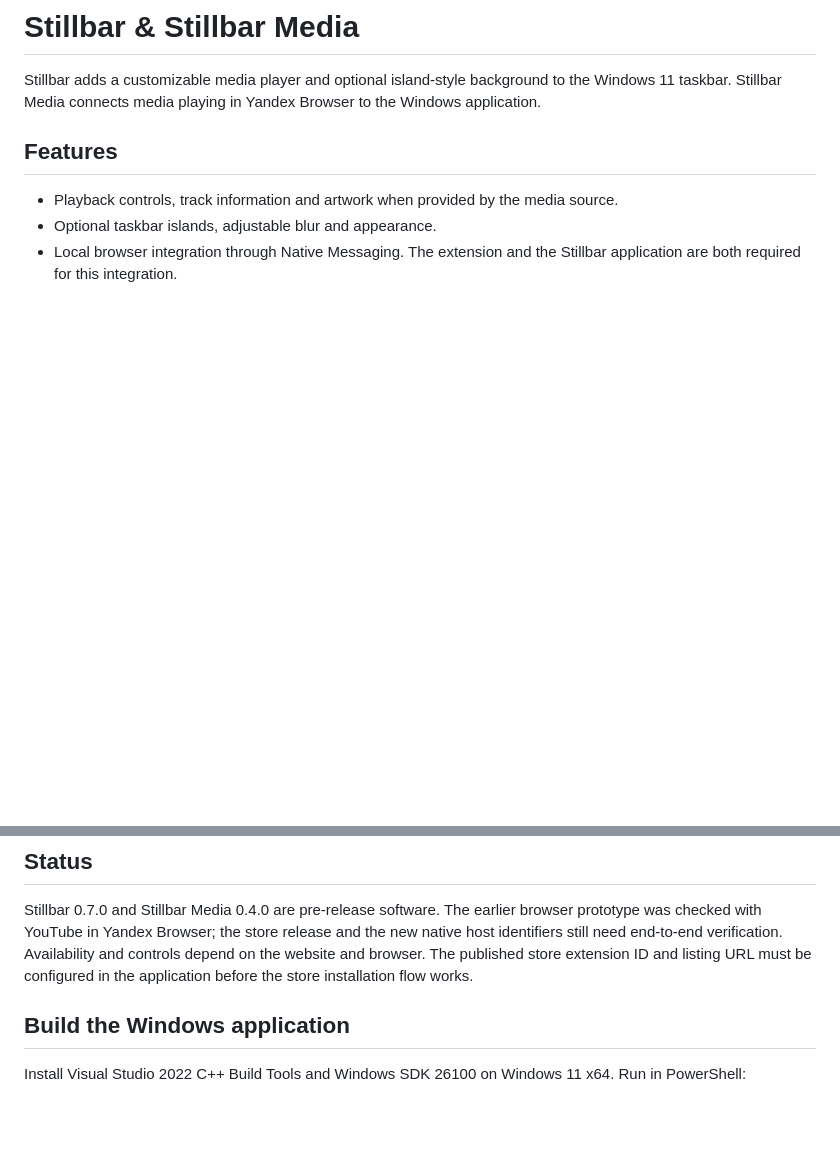
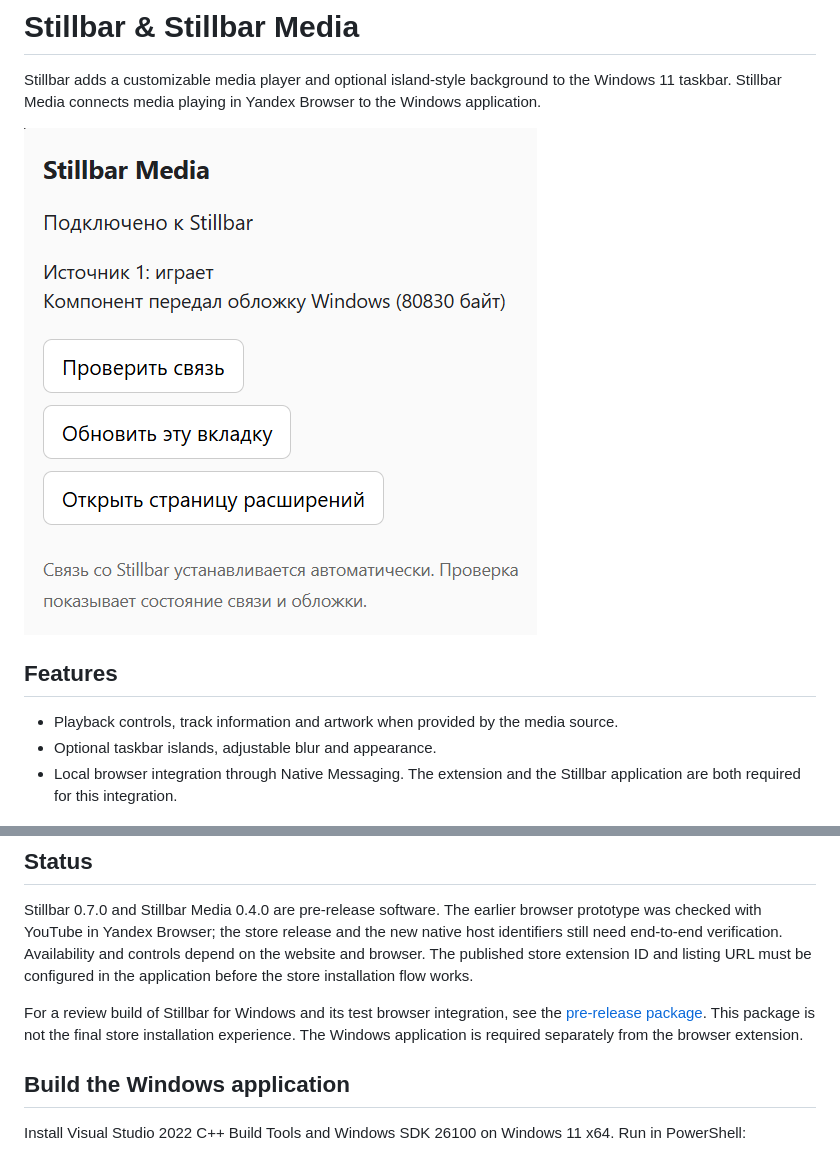
Before and after one commit to miqonee/Stillbar-Media, a Markdown page: README.md, 2 parts joined by grey strips. GitHub-like rendering; pictures changed too: screenshots/extension-connected.png (added); blank space fills up the shorter version.

Commit message:
Prepare browser store integration and review build

```diff
--- a/README.md
+++ b/README.md
@@ -1,6 +1,8 @@
 # Stillbar & Stillbar Media
 
 Stillbar adds a customizable media player and optional island-style background to the Windows 11 taskbar. Stillbar Media connects media playing in Yandex Browser to the Windows application.
+
+![Stillbar Media showing a connected media source](screenshots/extension-connected.png)
 
 ## Features
 
@@ -11,6 +13,8 @@ Stillbar adds a customizable media player and optional island-style background t
 ## Status
 
 Stillbar 0.7.0 and Stillbar Media 0.4.0 are pre-release software. The earlier browser prototype was checked with YouTube in Yandex Browser; the store release and the new native host identifiers still need end-to-end verification. Availability and controls depend on the website and browser. The published store extension ID and listing URL must be configured in the application before the store installation flow works.
+
+For a review build of Stillbar for Windows and its test browser integration, see the [pre-release package](https://github.com/miqonee/Stillbar-Media/releases/tag/v0.7.0-review.1). This package is not the final store installation experience. The Windows application is required separately from the browser extension.
 
 ## Build the Windows application
 
```
Also changed, not shown: 2 other files.
